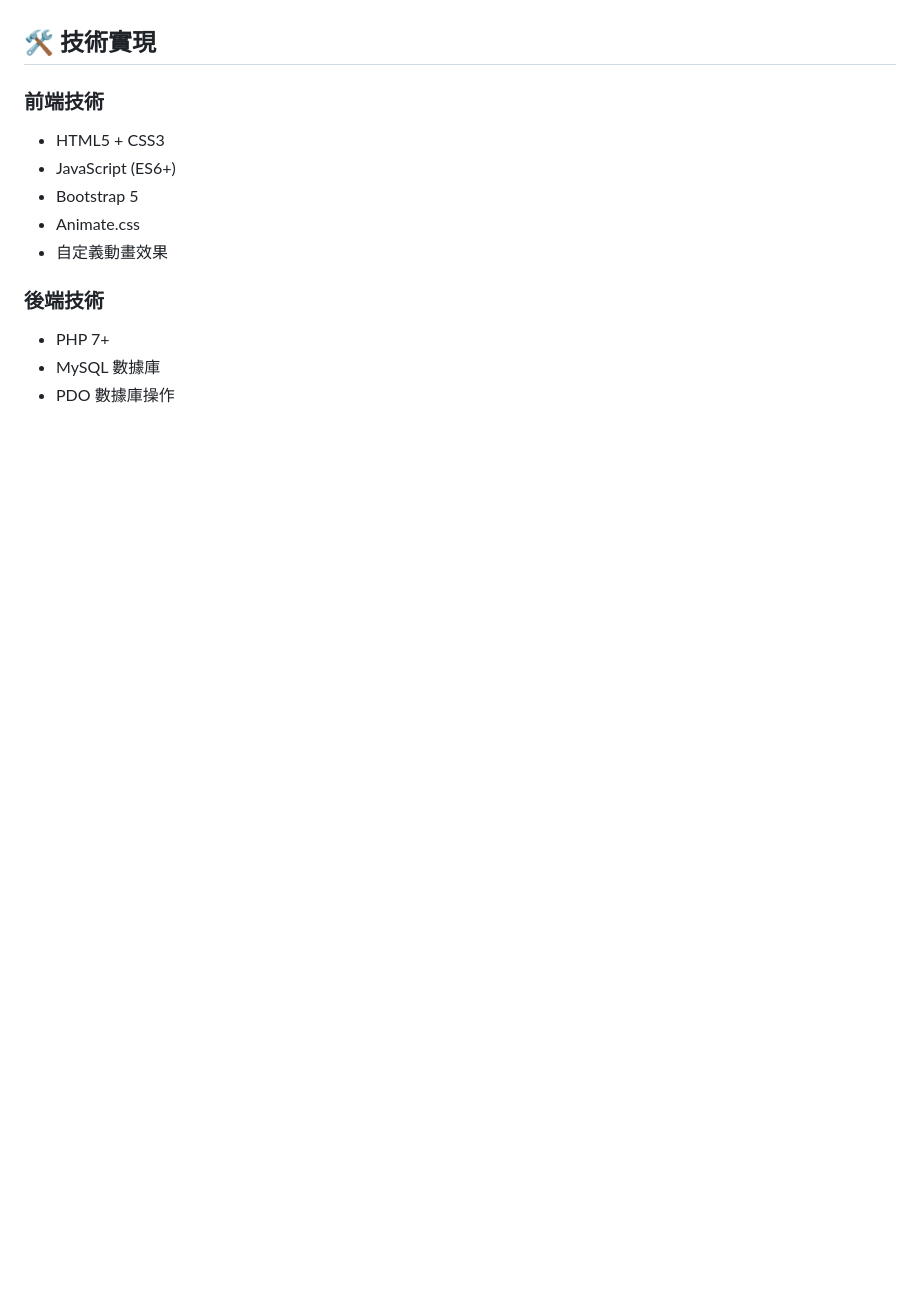
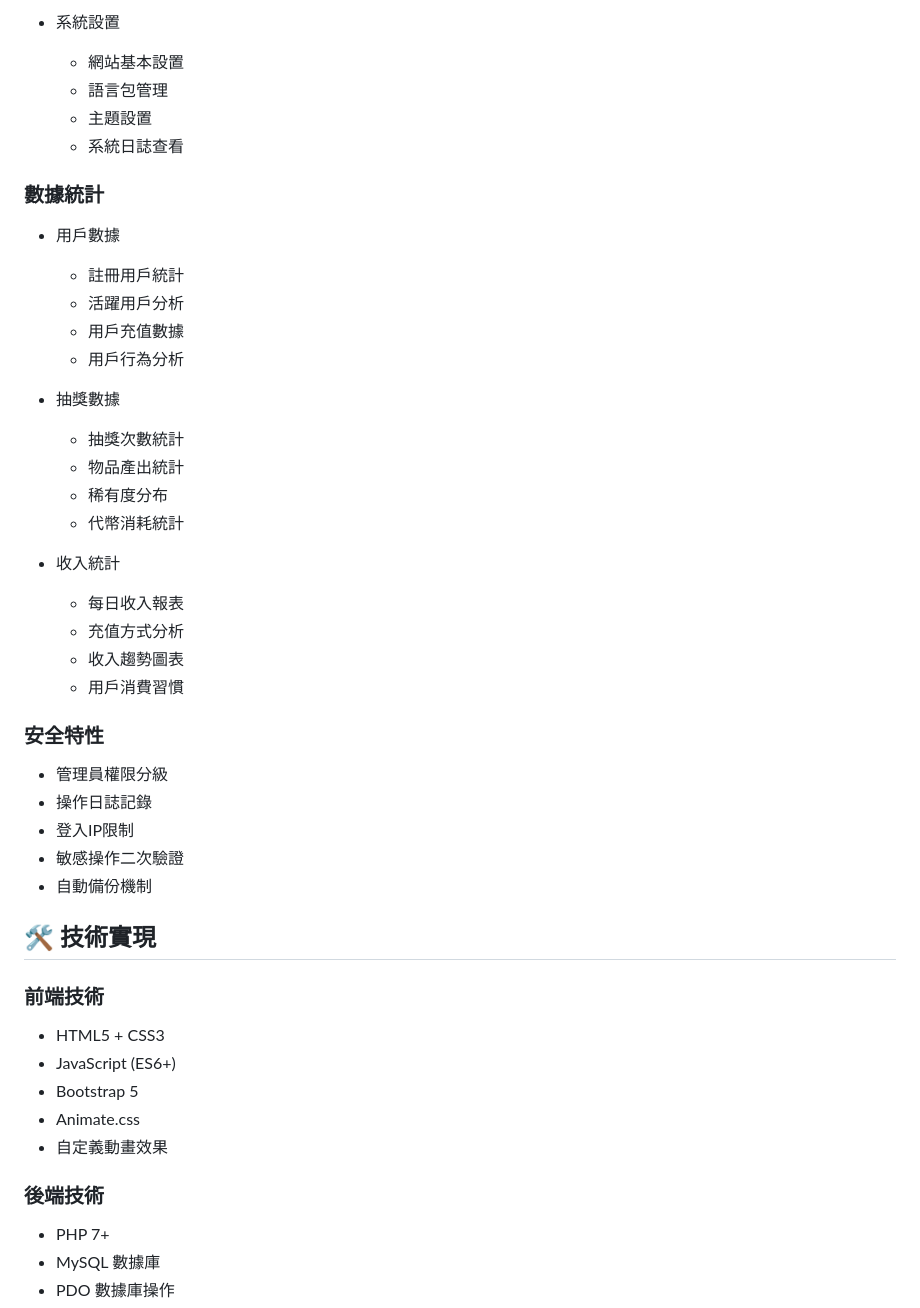
Before and after one commit to yeongpin/php-Lottery, a Markdown page: README.md, the part around one of its changes. Drawn GitHub-style; blank space fills up the shorter version.

```diff
--- a/README.md
+++ b/README.md
@@ -66,3 +114,35 @@
+- 系統設置
+  * 網站基本設置
+  * 語言包管理
+  * 主題設置
+  * 系統日誌查看
+
+### 數據統計
+- 用戶數據
+  * 註冊用戶統計
+  * 活躍用戶分析
+  * 用戶充值數據
+  * 用戶行為分析
+
+- 抽獎數據
+  * 抽獎次數統計
+  * 物品產出統計
+  * 稀有度分布
+  * 代幣消耗統計
+
+- 收入統計
+  * 每日收入報表
+  * 充值方式分析
+  * 收入趨勢圖表
+  * 用戶消費習慣
+
+### 安全特性
+- 管理員權限分級
+- 操作日誌記錄
+- 登入IP限制
+- 敏感操作二次驗證
+- 自動備份機制
+
 
 ## 🛠️ 技術實現
 
```
Also changed, not shown: other parts of README.md (+48 -0 lines).
